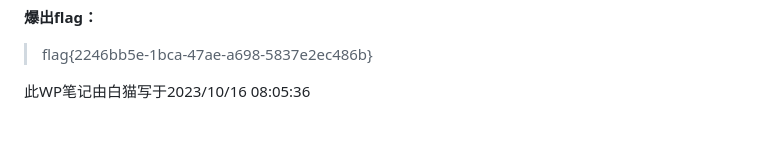
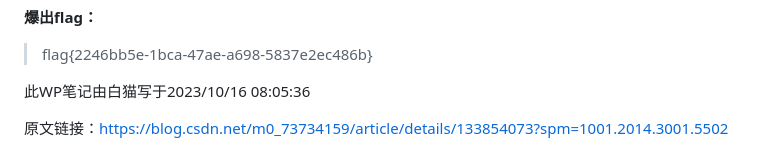
Before and after one commit to adm3n-hnt/CTF-Study, a Markdown page: Ctf Competition Write Up/2023i春秋香山杯网络安全大赛Write up.md, the part around the change. Drawn GitHub-style; blank space fills up the shorter version.

```diff
--- a/Ctf Competition Write Up/2023i春秋香山杯网络安全大赛Write up.md
+++ b/Ctf Competition Write Up/2023i春秋香山杯网络安全大赛Write up.md
@@ -269,3 +269,5 @@ url?data=O:7:"Welcome":2:{s:4:"name";s:13:"A_G00d_H4ck3r";s:3:"arg";O:6:"H4ck3r"
 >flag{2246bb5e-1bca-47ae-a698-5837e2ec486b}
 
 此WP笔记由白猫写于2023/10/16 08:05:36
+
+原文链接：https://blog.csdn.net/m0_73734159/article/details/133854073?spm=1001.2014.3001.5502
```
